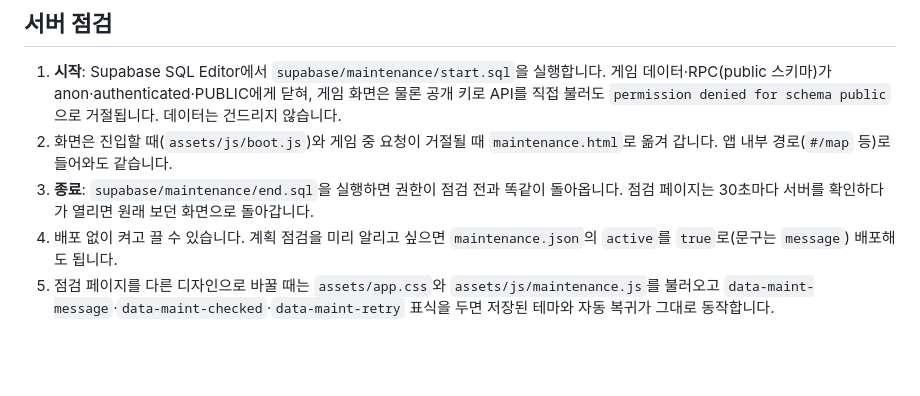
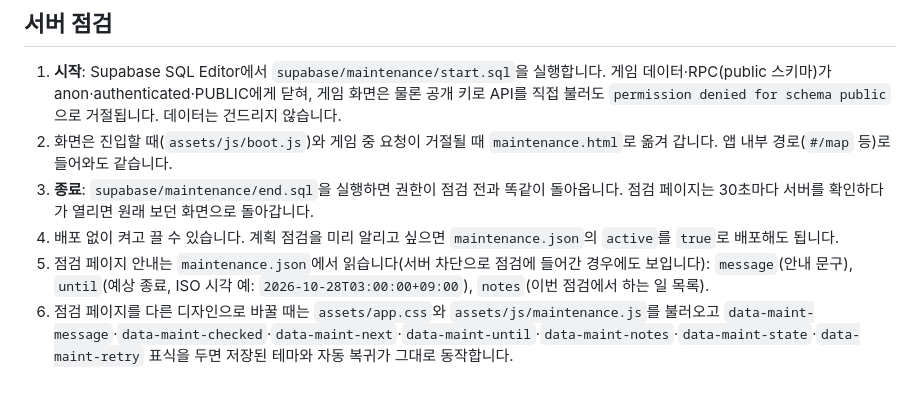
Before and after one commit to diankim/yahanguk, a Markdown page: README.md, the part around the change. Rendered like a GitHub page; blank space fills up the shorter version.

Commit message:
README: 점검 페이지 안내 항목(message·until·notes)과 표식 정리
Co-Authored-By: Claude Opus 5.5 <noreply@anthropic.com>
Claude-Session: https://claude.ai/code/session_01XqTB31AU6Y47JwoPr7EMgE

```diff
--- a/README.md
+++ b/README.md
@@ -133,5 +133,6 @@ Cloudflare Pages에는 빌드 없이 저장소 루트를 그대로 배포하면
 1. **시작**: Supabase SQL Editor에서 `supabase/maintenance/start.sql`을 실행합니다. 게임 데이터·RPC(public 스키마)가 anon·authenticated·PUBLIC에게 닫혀, 게임 화면은 물론 공개 키로 API를 직접 불러도 `permission denied for schema public`으로 거절됩니다. 데이터는 건드리지 않습니다.
 2. 화면은 진입할 때(`assets/js/boot.js`)와 게임 중 요청이 거절될 때 `maintenance.html`로 옮겨 갑니다. 앱 내부 경로(`#/map` 등)로 들어와도 같습니다.
 3. **종료**: `supabase/maintenance/end.sql`을 실행하면 권한이 점검 전과 똑같이 돌아옵니다. 점검 페이지는 30초마다 서버를 확인하다가 열리면 원래 보던 화면으로 돌아갑니다.
-4. 배포 없이 켜고 끌 수 있습니다. 계획 점검을 미리 알리고 싶으면 `maintenance.json`의 `active`를 `true`로(문구는 `message`) 배포해도 됩니다.
-5. 점검 페이지를 다른 디자인으로 바꿀 때는 `assets/app.css`와 `assets/js/maintenance.js`를 불러오고 `data-maint-message`·`data-maint-checked`·`data-maint-retry` 표식을 두면 저장된 테마와 자동 복귀가 그대로 동작합니다.
+4. 배포 없이 켜고 끌 수 있습니다. 계획 점검을 미리 알리고 싶으면 `maintenance.json`의 `active`를 `true`로 배포해도 됩니다.
+5. 점검 페이지 안내는 `maintenance.json`에서 읽습니다(서버 차단으로 점검에 들어간 경우에도 보입니다): `message`(안내 문구), `until`(예상 종료, ISO 시각 예: `2026-10-28T03:00:00+09:00`), `notes`(이번 점검에서 하는 일 목록).
+6. 점검 페이지를 다른 디자인으로 바꿀 때는 `assets/app.css`와 `assets/js/maintenance.js`를 불러오고 `data-maint-message`·`data-maint-checked`·`data-maint-next`·`data-maint-until`·`data-maint-notes`·`data-maint-state`·`data-maint-retry` 표식을 두면 저장된 테마와 자동 복귀가 그대로 동작합니다.
```
